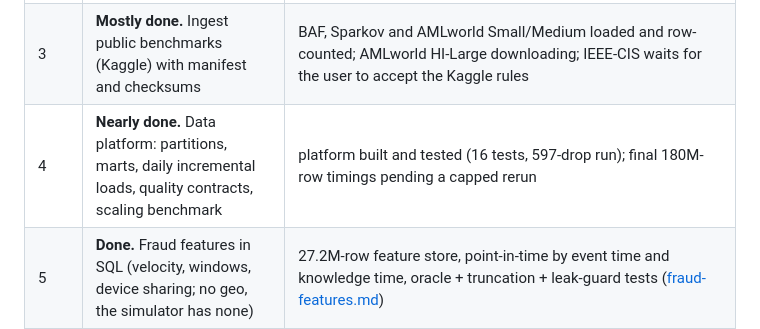
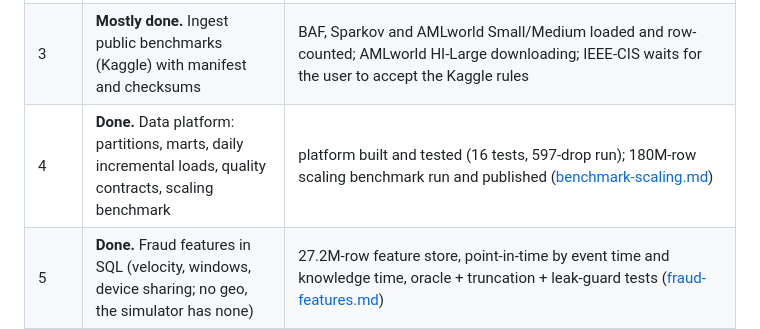
Before and after one commit to deadmigue55/fincrime-lab, a Markdown page: docs/plan.md, the part around the change. Drawn GitHub-style.

```diff
--- a/docs/plan.md
+++ b/docs/plan.md
@@ -54,7 +54,7 @@ Each step is one or more commits, pushed in blocks.
 | 1 | Package scaffold: uv, config, `doctor`, lint, tests, CI | `uv run fincrime doctor` passes, CI green |
 | 2 | **Done.** Banco Sintético simulator (latent, policy and observed layers) and `assumptions.md` | 18 of 18 acceptance checks pass on a 200,000-customer build, 37 tests, deterministic |
 | 3 | **Mostly done.** Ingest public benchmarks (Kaggle) with manifest and checksums | BAF, Sparkov and AMLworld Small/Medium loaded and row-counted; AMLworld HI-Large downloading; IEEE-CIS waits for the user to accept the Kaggle rules |
-| 4 | **Nearly done.** Data platform: partitions, marts, daily incremental loads, quality contracts, scaling benchmark | platform built and tested (16 tests, 597-drop run); final 180M-row timings pending a capped rerun |
+| 4 | **Done.** Data platform: partitions, marts, daily incremental loads, quality contracts, scaling benchmark | platform built and tested (16 tests, 597-drop run); 180M-row scaling benchmark run and published ([benchmark-scaling.md](benchmark-scaling.md)) |
 | 5 | **Done.** Fraud features in SQL (velocity, windows, device sharing; no geo, the simulator has none) | 27.2M-row feature store, point-in-time by event time and knowledge time, oracle + truncation + leak-guard tests ([fraud-features.md](fraud-features.md)) |
 | 6 | **Done.** Fraud models, rules, thresholds, fairness, drift | Protocol fixed first; 4 candidates; recall at fixed budgets with account-level intervals on 9.1M test attempts; BAF check; ablation ([fraud-models.md](fraud-models.md)) |
 | 7 | **Done.** Chargeback maturation and fraud loss model | delay model, IBNR backtest and 200-bank calibration, frequency-severity capital with intervals ([fraud-loss.md](fraud-loss.md)) |
```
Also changed, not shown: README.md (+2 -2 lines), docs/benchmark-scaling.md (added, +28 -0 lines), docs/platform.md (+13 -4 lines), docs/img/lake_layouts.png (added), docs/img/lake_scaling.png (added), 4 other files.
